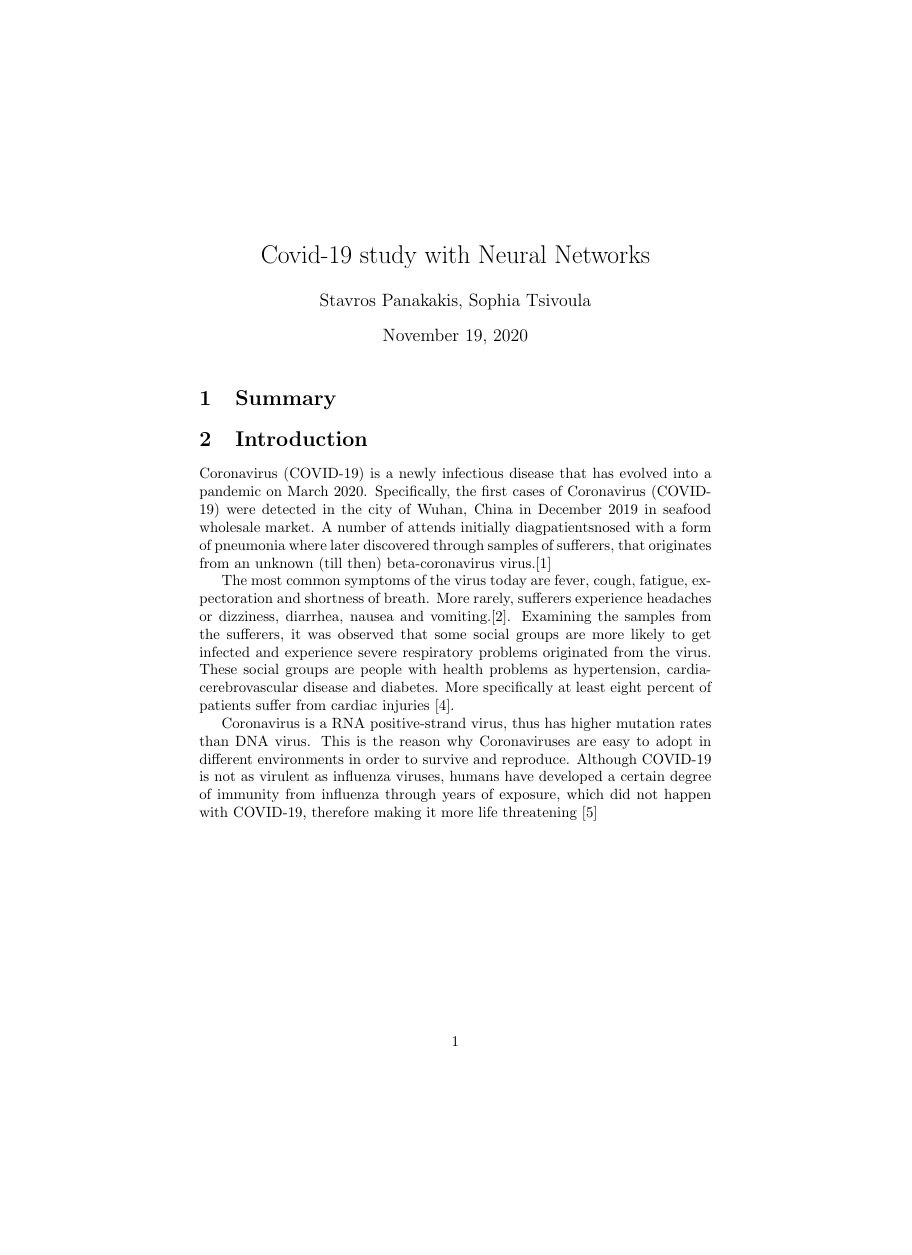
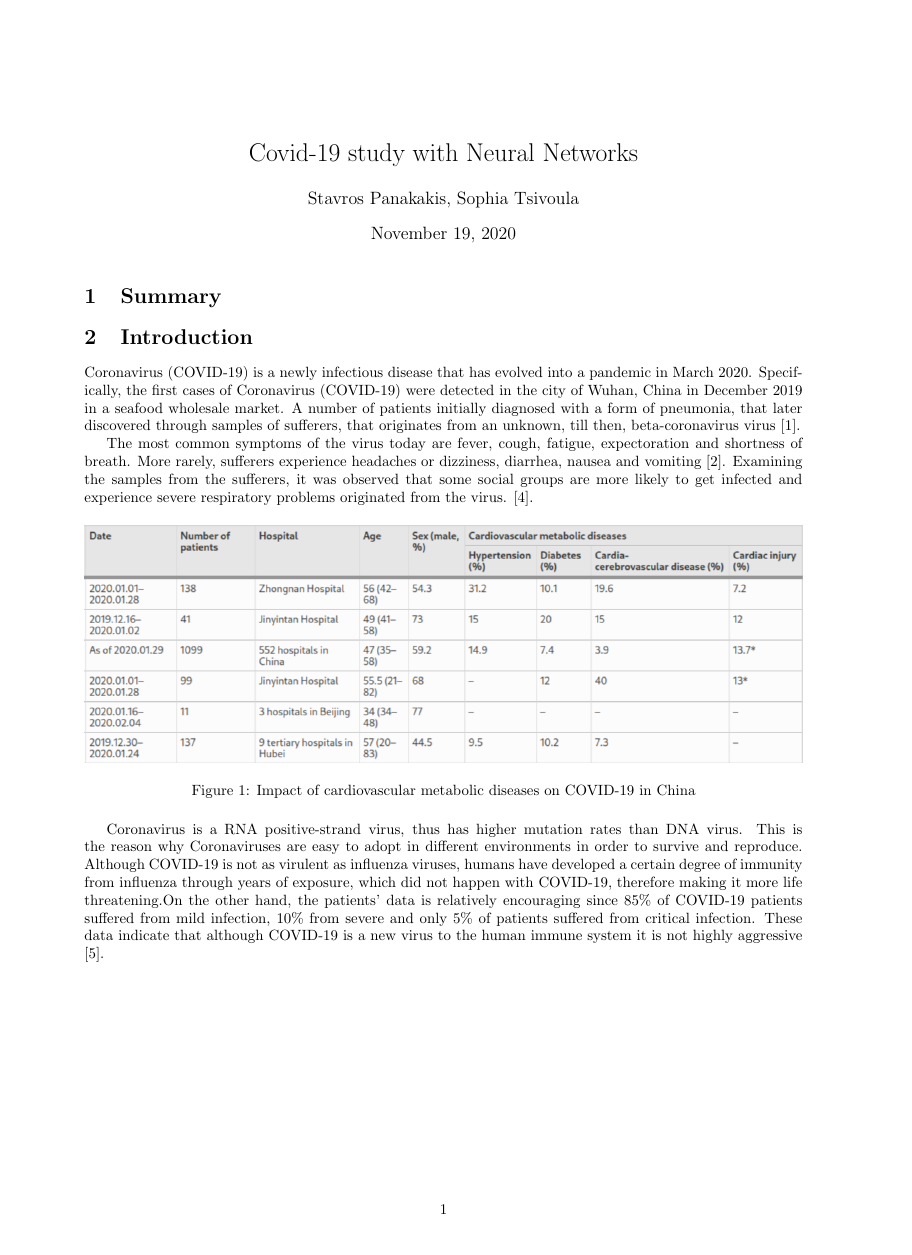
Before and after one commit to Stavrospanakakis/covid-19-diagnosis, a LaTeX document (main.tex): page 1 of 8 before the commit and page 1 of 6 after it, the shorter picture padded with empty space. Compiled offline with pdfLaTeX.

Commit message:
Update Introduction

```diff
--- a/main.tex
+++ b/main.tex
@@ -3,13 +3,13 @@
 \usepackage{graphicx}
 \usepackage{float}
 \usepackage{multicol}
-%\usepackage{geometry}
-% \geometry{
-% a4paper,
-% total={170mm,257mm},
-% left=20mm,
-% top=20mm,
-% }
+\usepackage{geometry}
+ \geometry{
+ a4paper,
+ total={170mm,257mm},
+ left=20mm,
+ top=20mm,
+ }
 
 
 \title{Covid-19 study with Neural Networks}
@@ -21,17 +21,19 @@
 \section{Summary}
 
 \section{Introduction}
-Coronavirus (COVID-19) is a newly infectious disease that has evolved into a pandemic on March 2020. Specifically, the first cases of Coronavirus (COVID-19) were detected in the city of Wuhan, China in December 2019 in seafood wholesale market. A number of attends initially diagpatientsnosed with a form of pneumonia where later discovered through samples of sufferers, that originates from an unknown (till then) beta-coronavirus virus.\cite{firstcases}
+Coronavirus (COVID-19) is a newly infectious disease that has evolved into a pandemic in March 2020. Specifically, the first cases of Coronavirus (COVID-19) were detected in the city of Wuhan, China in December 2019 in a seafood wholesale market. A number of patients initially diagnosed with a form of pneumonia, that later discovered through samples of sufferers, that originates from an unknown, till then, beta-coronavirus virus \cite{firstcases}.
 
-The most common symptoms of the virus today are fever, cough, fatigue, expectoration and shortness of breath. More rarely, sufferers experience headaches or dizziness, diarrhea, nausea and vomiting.\cite{symptoms1}. Examining the samples from the sufferers, it was observed that some social groups are more likely to get infected and experience severe respiratory problems originated from the virus. These social groups are people with health problems as hypertension, cardia-cerebrovascular disease and diabetes. More specifically at least eight percent of patients suffer from cardiac injuries \cite{patients}.
-
-Coronavirus is a RNA positive-strand virus, thus has higher mutation rates than DNA virus. This is the reason why  Coronaviruses are easy to adopt in different environments in order to survive and reproduce. Although COVID-19 is not as virulent as influenza viruses, humans have developed a certain degree of immunity from influenza through years of exposure, which did not happen with COVID-19, therefore making it more life threatening \cite{medicalCOVID}
+The most common symptoms of the virus today are fever, cough, fatigue, expectoration and shortness of breath. More rarely, sufferers experience headaches or dizziness, diarrhea, nausea and vomiting \cite{symptoms1}. Examining the samples from the sufferers, it was observed that some social groups are more likely to get infected and experience severe respiratory problems originated from the virus. \cite{patients}.
 
 \begin{figure}[H]
 \includegraphics[width=\linewidth]{assets/cases-in-china.png}
   \caption{Impact of cardiovascular metabolic diseases on COVID-19 in China}
   \label{fig:CovidCasesChina}
 \end{figure}
+
+Coronavirus is a RNA positive-strand virus, thus has higher mutation rates than DNA virus. This is the reason why  Coronaviruses are easy to adopt in different environments in order to survive and reproduce. Although COVID-19 is not as virulent as influenza viruses, humans have developed a certain degree of immunity from influenza through years of exposure, which did not happen with COVID-19, therefore making it more life threatening.On the other hand, the patients’ data is relatively encouraging since 85\% of COVID-19 patients suffered from mild infection, 10\% from severe and only 5\% of patients suffered from critical infection. These data indicate that although COVID-19 is a new virus to the human immune system it is not highly aggressive \cite{medicalCOVID}.
+
+
 
 
 \section{Impact of Covid-19}
```
